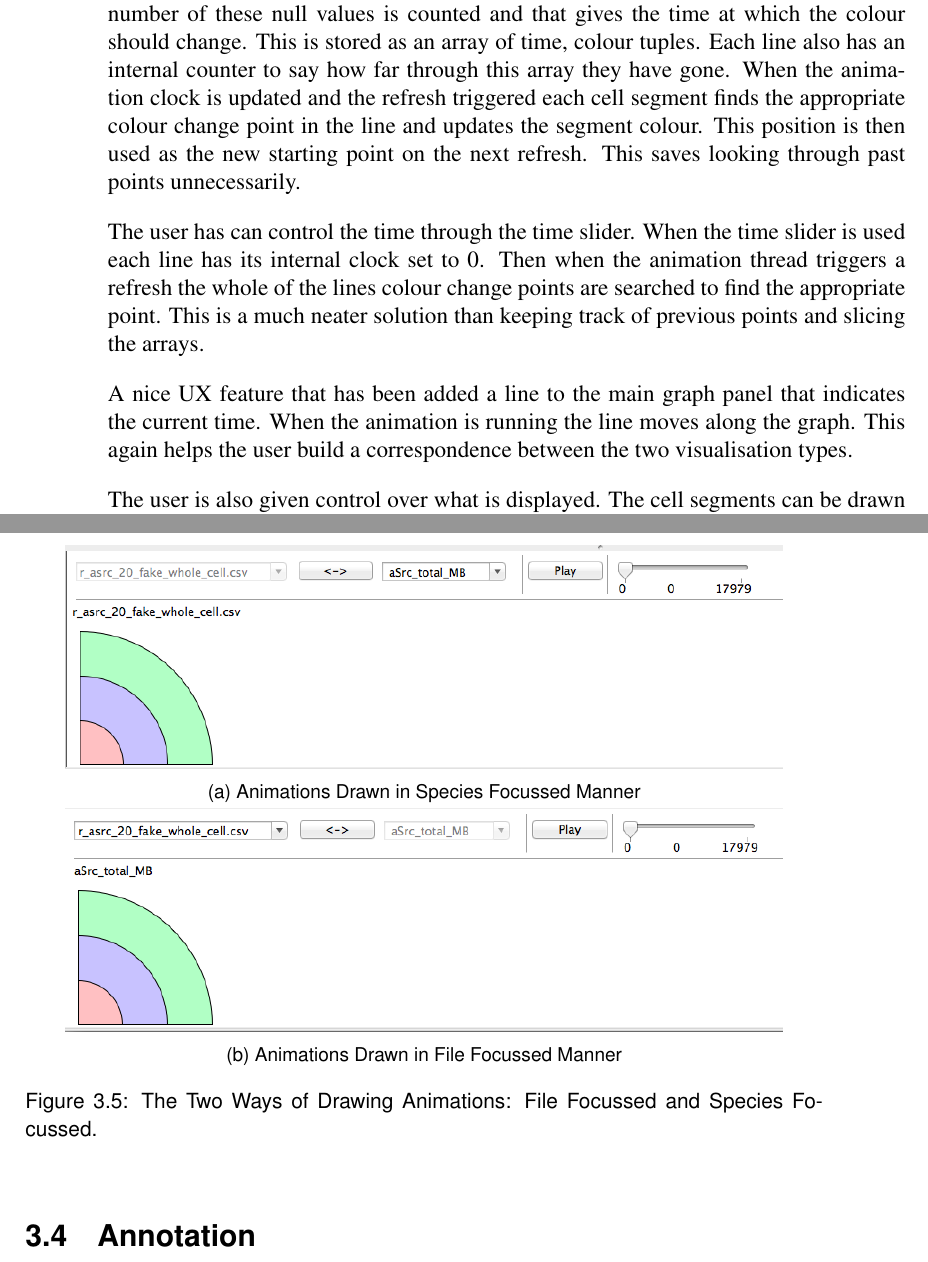
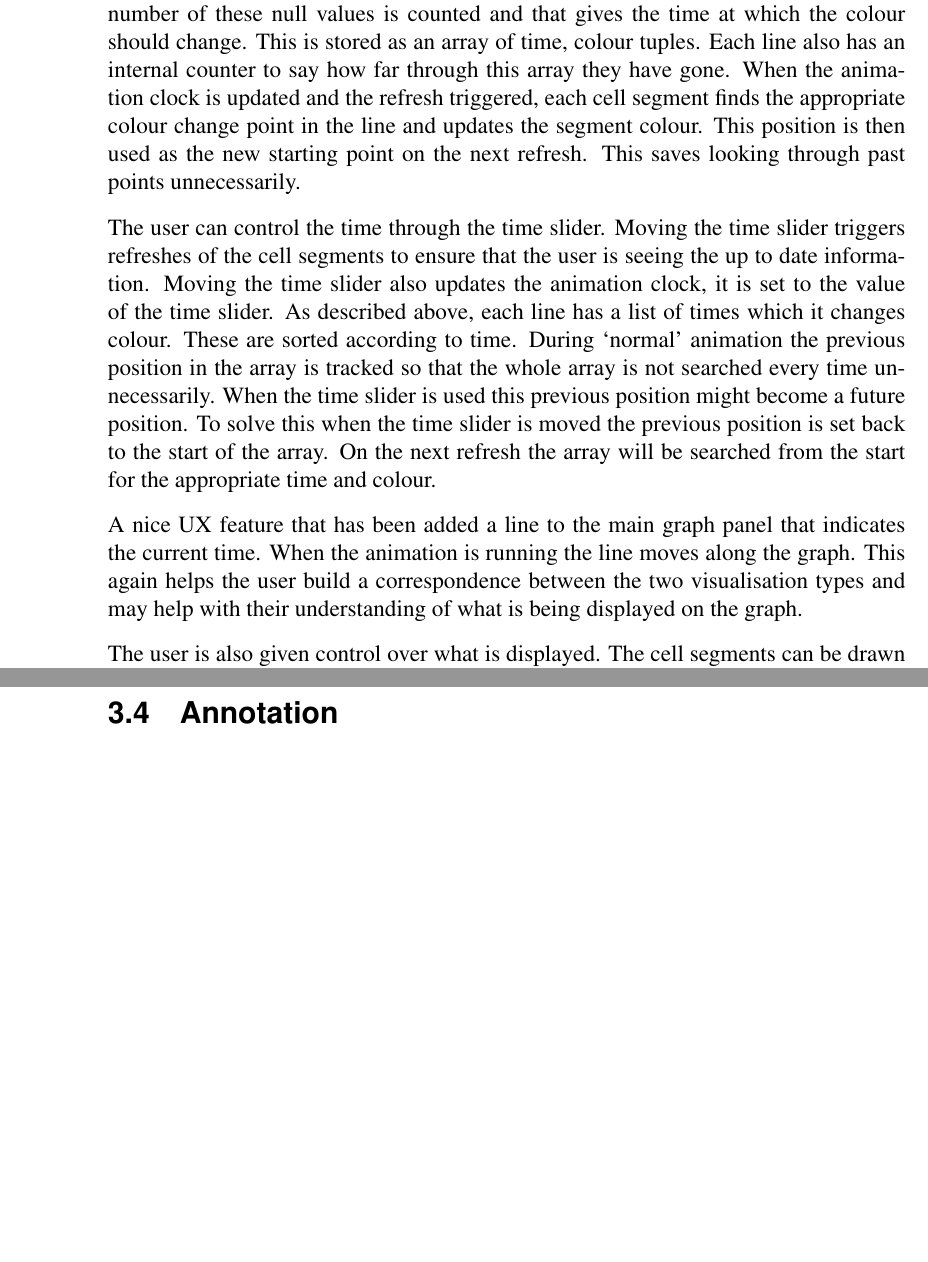
Before and after one commit to jkhulme/mpp2, a LaTeX thesis (mpp2.tex, which reads work.tex): two parts of pages 21 and 22 of 51 before the commit and two parts of pages 21 and 23 of 51 after it, joined at a grey line, cut so that both start at the same text, the shorter picture padded with empty space. Compiled offline with pdfLaTeX.

Commit message:
finished that pass of animation

```diff
--- a/work.tex
+++ b/work.tex
@@ -95,10 +95,10 @@ Over the course of the animation the colour of the segment changes to reflect th
 
 Animation takes advantage of the data centric model.  When the play button is pressed a thread runs whose job it is to increment the clock and refresh all the \ac{UI} elements.  When refreshed the \ac{UI} elements pick up on the change of clock and update what they display appropriately.
 
-The first step towards animation was calculating at what points the line changes colour.  This is done during the interpolation phase that was written in the first stage of development.  To do the interpolation the original plot is split into multiple separate plots with the results padded with null values to allow matplotlib to plot them as one.  The number of these null values is counted and that gives the time at which the colour should change.  This is stored as an array of time, colour tuples.  Each line also has an internal counter to say how far through this array they have gone.  When the animation clock is updated and the refresh triggered each cell segment finds the appropriate colour change point in the line and updates the segment colour.  This position is then used as the new starting point on the next refresh.  This saves looking through past points unnecessarily.
+The first step towards animation was calculating at what points the line changes colour.  This is done during the interpolation phase that was written in the first stage of development.  To do the interpolation the original plot is split into multiple separate plots with the results padded with null values to allow matplotlib to plot them as one.  The number of these null values is counted and that gives the time at which the colour should change.  This is stored as an array of time, colour tuples.  Each line also has an internal counter to say how far through this array they have gone.  When the animation clock is updated and the refresh triggered, each cell segment finds the appropriate colour change point in the line and updates the segment colour.  This position is then used as the new starting point on the next refresh.  This saves looking through past points unnecessarily.
 
-The user has can control the time through the time slider.  When the time slider is used each line has its internal clock set to 0.  Then when the animation thread triggers a refresh the whole of the lines colour change points are searched to find the appropriate point.  This is a much neater solution than keeping track of previous points and slicing the arrays.
+The user can control the time through the time slider.  Moving the time slider triggers refreshes of the cell segments to ensure that the user is seeing the up to date information.  Moving the time slider also updates the animation clock, it is set to the value of the time slider.  As described above, each line has a list of times which it changes colour.  These are sorted according to time.  During `normal' animation the previous position in the array is tracked so that the whole array is not searched every time unnecessarily.  When the time slider is used this previous position might become a future position.  To solve this when the time slider is moved the previous position is set back to the start of the array.  On the next refresh the array will be searched from the start for the appropriate time and colour.
 
-A nice \ac{UX} feature that has been added a line to the main graph panel that indicates the current time.  When the animation is running the line moves along the graph.  This again helps the user build a correspondence between the two visualisation types.
+A nice \ac{UX} feature that has been added a line to the main graph panel that indicates the current time.  When the animation is running the line moves along the graph.  This again helps the user build a correspondence between the two visualisation types and may help with their understanding of what is being displayed on the graph.
 
 The user is also given control over what is displayed.  The cell segments can be drawn in a file focussed manner or a species focussed manner.  In the file focussed manner a cell cross section is drawn for every species in that file.  The user can switch between all results files that have been added to the session.  In the species focussed manner a cell cross section is drawn for every file that contains that species.  The user can select between all species found across all the results files.  These are illustrated in Figure~\ref{fig:species_file_focussed}
@@ -107,6 +109,3 @@ The user is also given control over what is displayed.  The cell segments can be
     \centering
     \begin{subfigure}[b]{0.9\textwidth}
         \centering
-        \includegraphics[width=\textwidth]{images/species_focussed.png}
-        \caption{Animations Drawn in Species Focussed Manner}
-        \label{fig:species_focussed}
@@ -114,6 +116,3 @@ The user is also given control over what is displayed.  The cell segments can be
 
     \begin{subfigure}[b]{0.9\textwidth}
         \centering
-        \includegraphics[width=\textwidth]{images/file_focussed.png}
-        \caption{Animations Drawn in File Focussed Manner}
-        \label{fig:file_focussed}
@@ -120,2 +122 @@ The user is also given control over what is displayed.  The cell segments can be
     \end{subfigure}
-    \caption{The Two Ways of Drawing Animations:  File Focussed and Species Focussed.}
```
Also changed, not shown: images/by_file_fake.png (added), images/by_file_model.png (added), images/by_species_asrc.png (added), mpp2.pdf, work.tex (19 more changed lines).
